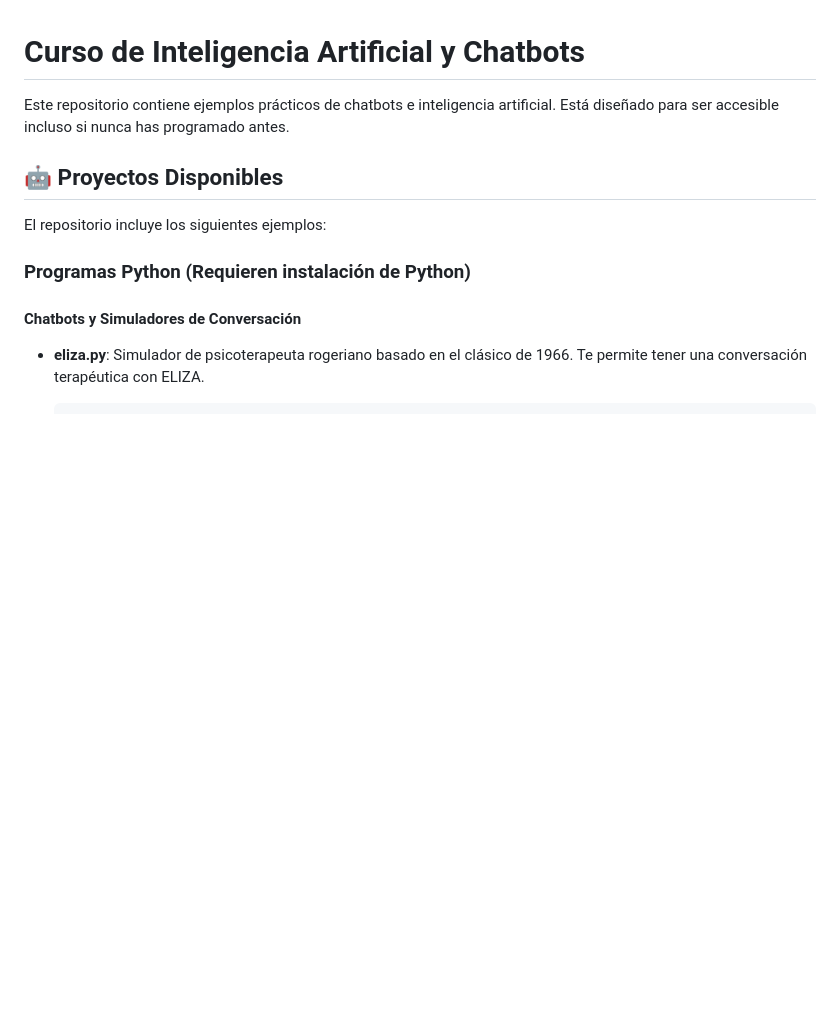
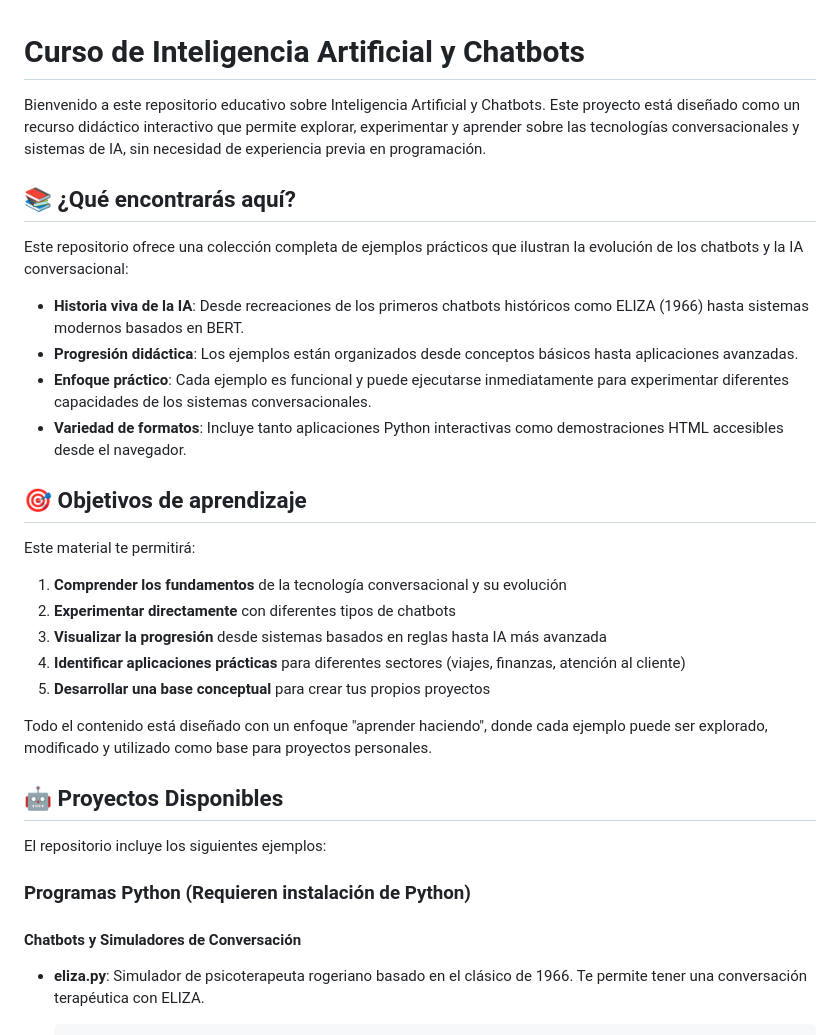
Before and after one commit to gabrielpierobon/cursoiat, a Markdown page: README.md, the part around the change. Drawn GitHub-style; blank space fills up the shorter version.

```diff
--- a/README.md
+++ b/README.md
@@ -1,6 +1,27 @@
 # Curso de Inteligencia Artificial y Chatbots
 
-Este repositorio contiene ejemplos prácticos de chatbots e inteligencia artificial. Está diseñado para ser accesible incluso si nunca has programado antes.
+Bienvenido a este repositorio educativo sobre Inteligencia Artificial y Chatbots. Este proyecto está diseñado como un recurso didáctico interactivo que permite explorar, experimentar y aprender sobre las tecnologías conversacionales y sistemas de IA, sin necesidad de experiencia previa en programación.
+
+## 📚 ¿Qué encontrarás aquí?
+
+Este repositorio ofrece una colección completa de ejemplos prácticos que ilustran la evolución de los chatbots y la IA conversacional:
+
+- **Historia viva de la IA**: Desde recreaciones de los primeros chatbots históricos como ELIZA (1966) hasta sistemas modernos basados en BERT.
+- **Progresión didáctica**: Los ejemplos están organizados desde conceptos básicos hasta aplicaciones avanzadas.
+- **Enfoque práctico**: Cada ejemplo es funcional y puede ejecutarse inmediatamente para experimentar diferentes capacidades de los sistemas conversacionales.
+- **Variedad de formatos**: Incluye tanto aplicaciones Python interactivas como demostraciones HTML accesibles desde el navegador.
+
+## 🎯 Objetivos de aprendizaje
+
+Este material te permitirá:
+
+1. **Comprender los fundamentos** de la tecnología conversacional y su evolución
+2. **Experimentar directamente** con diferentes tipos de chatbots
+3. **Visualizar la progresión** desde sistemas basados en reglas hasta IA más avanzada
+4. **Identificar aplicaciones prácticas** para diferentes sectores (viajes, finanzas, atención al cliente)
+5. **Desarrollar una base conceptual** para crear tus propios proyectos
+
+Todo el contenido está diseñado con un enfoque "aprender haciendo", donde cada ejemplo puede ser explorado, modificado y utilizado como base para proyectos personales.
 
 ## 🤖 Proyectos Disponibles
 
```
